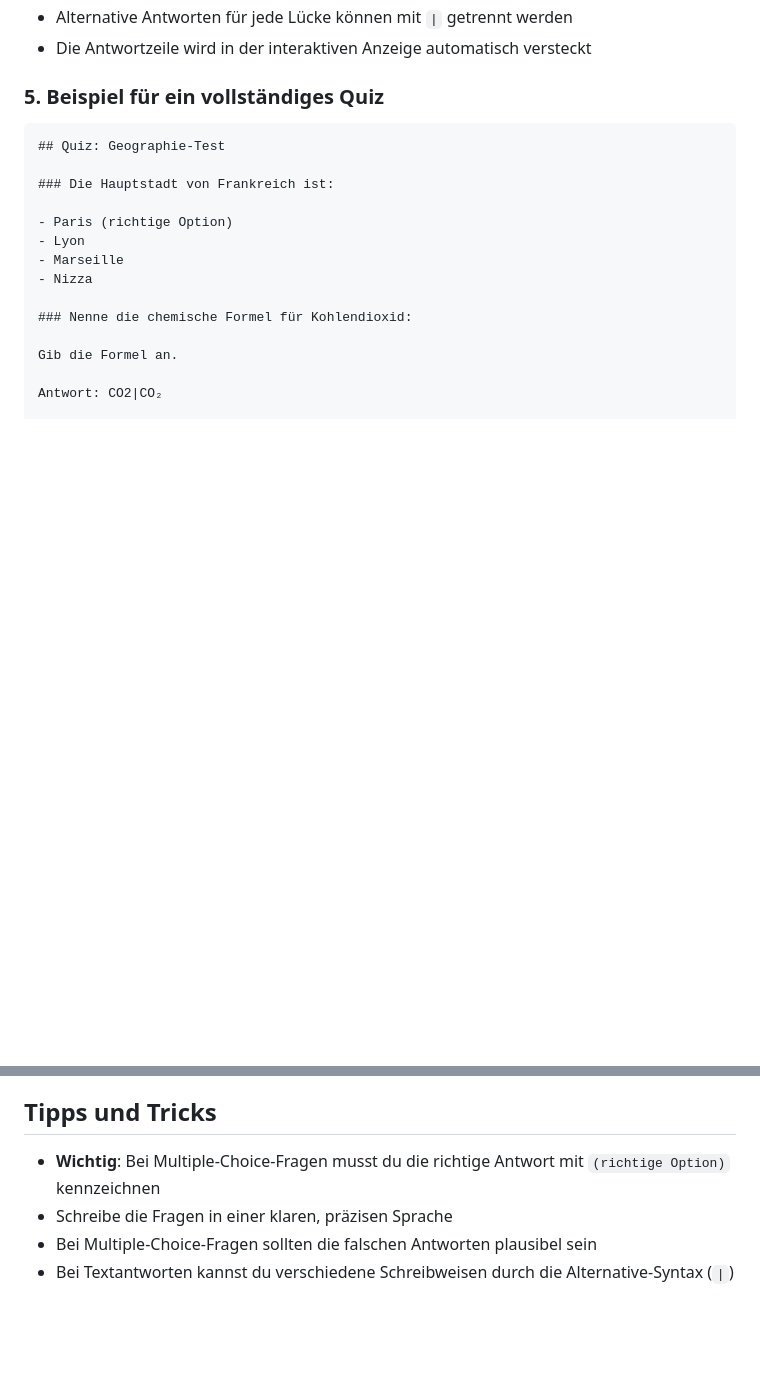
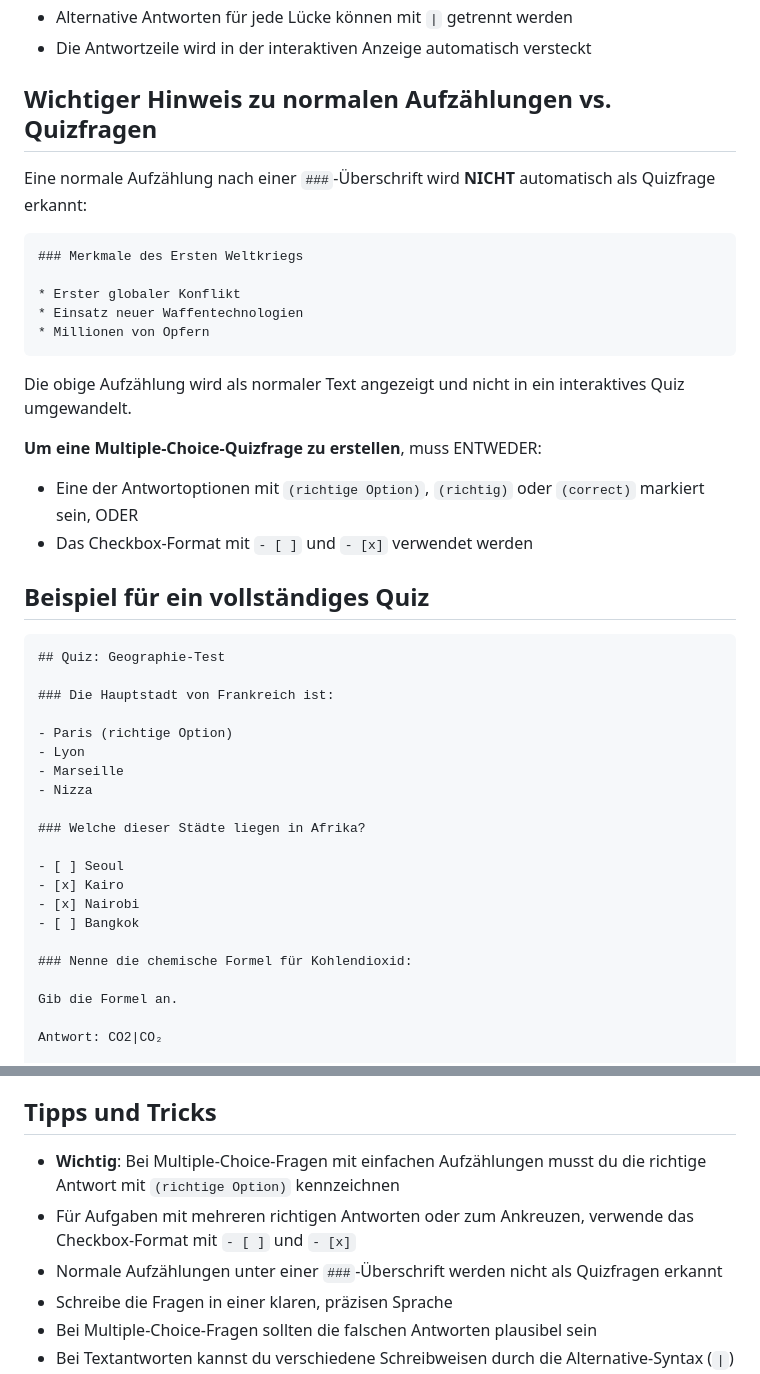
Before and after one commit to Silas-Hartmann/Silas-Hartmann.github.io, a Markdown page: quiz-system-anleitung-neu.md, 2 parts joined by grey strips. GitHub-like rendering; blank space fills up the shorter version.

Commit message:
Aktualisierung der Anleitung für das Checkbox-Format und Klarstellung, wann Aufzählungen als Quizfragen erkannt werden

````diff
--- a/quiz-system-anleitung-neu.md
+++ b/quiz-system-anleitung-neu.md
@@ -86,7 +105,25 @@ Wichtige Punkte:
 - Alternative Antworten für jede Lücke können mit `|` getrennt werden
 - Die Antwortzeile wird in der interaktiven Anzeige automatisch versteckt
 
-### 5. Beispiel für ein vollständiges Quiz
+## Wichtiger Hinweis zu normalen Aufzählungen vs. Quizfragen
+
+Eine normale Aufzählung nach einer `###`-Überschrift wird **NICHT** automatisch als Quizfrage erkannt:
+
+```markdown
+### Merkmale des Ersten Weltkriegs
+
+* Erster globaler Konflikt
+* Einsatz neuer Waffentechnologien
+* Millionen von Opfern
+```
+
+Die obige Aufzählung wird als normaler Text angezeigt und nicht in ein interaktives Quiz umgewandelt.
+
+**Um eine Multiple-Choice-Quizfrage zu erstellen**, muss ENTWEDER:
+- Eine der Antwortoptionen mit `(richtige Option)`, `(richtig)` oder `(correct)` markiert sein, ODER
+- Das Checkbox-Format mit `- [ ]` und `- [x]` verwendet werden
+
+## Beispiel für ein vollständiges Quiz
 
 ```markdown
 ## Quiz: Geographie-Test
@@ -97,6 +134,13 @@ Wichtige Punkte:
 - Lyon
 - Marseille
 - Nizza
+
+### Welche dieser Städte liegen in Afrika?
+
+- [ ] Seoul
+- [x] Kairo
+- [x] Nairobi
+- [ ] Bangkok
 
 ### Nenne die chemische Formel für Kohlendioxid:
 
@@ -120,7 +164,9 @@ Vollständige Beispiel-Arbeitsblätter mit verschiedenen Quizformaten:
 
 ## Tipps und Tricks
 
-- **Wichtig**: Bei Multiple-Choice-Fragen musst du die richtige Antwort mit `(richtige Option)` kennzeichnen
+- **Wichtig**: Bei Multiple-Choice-Fragen mit einfachen Aufzählungen musst du die richtige Antwort mit `(richtige Option)` kennzeichnen
+- Für Aufgaben mit mehreren richtigen Antworten oder zum Ankreuzen, verwende das Checkbox-Format mit `- [ ]` und `- [x]`
+- Normale Aufzählungen unter einer `###`-Überschrift werden nicht als Quizfragen erkannt
 - Schreibe die Fragen in einer klaren, präzisen Sprache
 - Bei Multiple-Choice-Fragen sollten die falschen Antworten plausibel sein
 - Bei Textantworten kannst du verschiedene Schreibweisen durch die Alternative-Syntax (`|`) akzeptieren
````
Also changed, not shown: other parts of quiz-system-anleitung-neu.md (+20 -1 lines).
